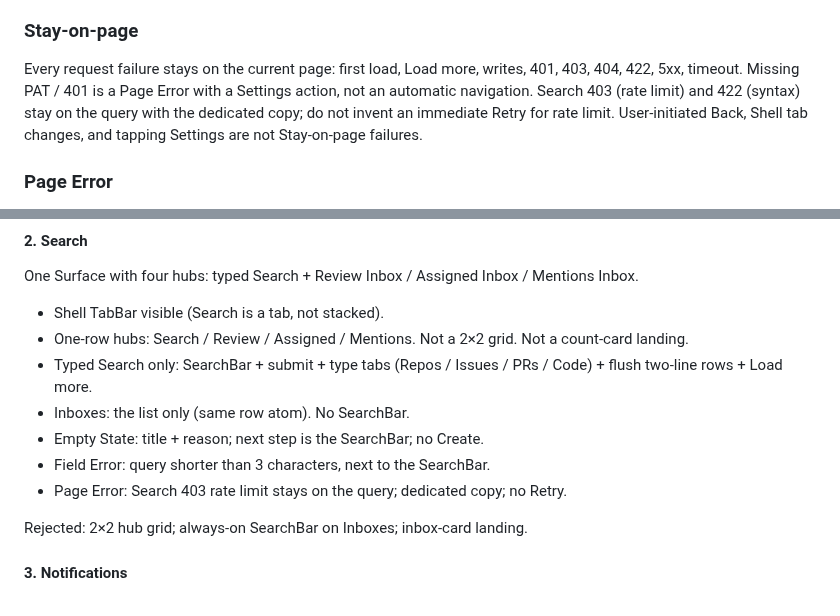
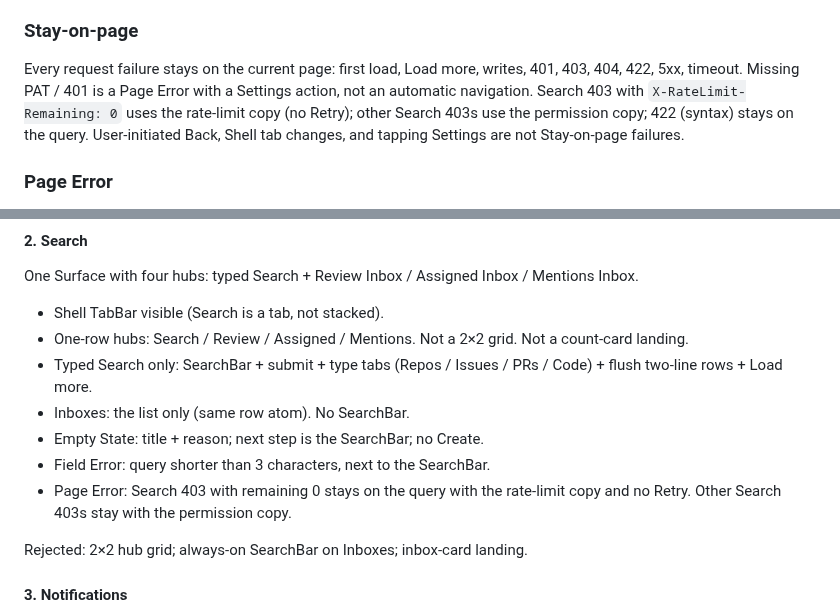
Before and after one commit to Skymly/GitPulse, a Markdown page: docs/design/Ux.md, 2 parts joined by grey strips. GitHub-like rendering.

Commit message:
Document that Search 403 is a rate limit only when remaining is zero. (#701)
Co-authored-by: Skymly <98217@users.noreply.github.com>
Co-authored-by: Cursor <cursoragent@cursor.com>

```diff
--- a/docs/design/Ux.md
+++ b/docs/design/Ux.md
@@ -84,7 +84,7 @@ Success is quiet: the page state updates. Never put success in the error banner.
 
 ### Stay-on-page
 
-Every request failure stays on the current page: first load, Load more, writes, 401, 403, 404, 422, 5xx, timeout. Missing PAT / 401 is a Page Error with a Settings action, not an automatic navigation. Search 403 (rate limit) and 422 (syntax) stay on the query with the dedicated copy; do not invent an immediate Retry for rate limit. User-initiated Back, Shell tab changes, and tapping Settings are not Stay-on-page failures.
+Every request failure stays on the current page: first load, Load more, writes, 401, 403, 404, 422, 5xx, timeout. Missing PAT / 401 is a Page Error with a Settings action, not an automatic navigation. Search 403 with `X-RateLimit-Remaining: 0` uses the rate-limit copy (no Retry); other Search 403s use the permission copy; 422 (syntax) stays on the query. User-initiated Back, Shell tab changes, and tapping Settings are not Stay-on-page failures.
 
 ### Page Error
 
@@ -240,7 +240,7 @@ One Surface with four hubs: typed Search + Review Inbox / Assigned Inbox / Menti
 - Inboxes: the list only (same row atom). No SearchBar.
 - Empty State: title + reason; next step is the SearchBar; no Create.
 - Field Error: query shorter than 3 characters, next to the SearchBar.
-- Page Error: Search 403 rate limit stays on the query; dedicated copy; no Retry.
+- Page Error: Search 403 with remaining 0 stays on the query with the rate-limit copy and no Retry. Other Search 403s stay with the permission copy.
 
 Rejected: 2×2 hub grid; always-on SearchBar on Inboxes; inbox-card landing.
 
```
